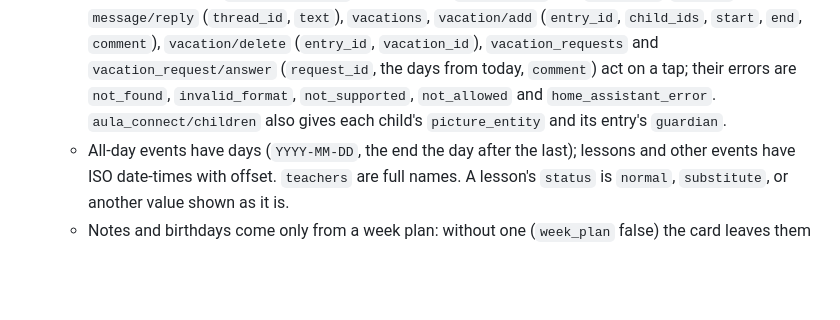
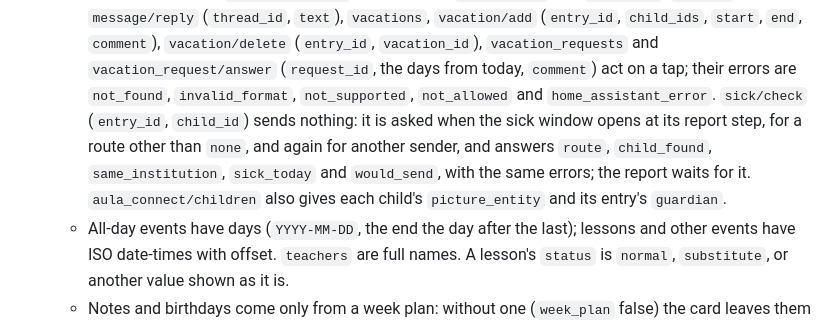
Before and after one commit to HairingX/ha_aula_connect_card, a Markdown page: CLAUDE.md, the part around the change. GitHub-like rendering; blank space fills up the shorter version.

```diff
--- a/CLAUDE.md
+++ b/CLAUDE.md
@@ -48,8 +48,12 @@ how it is set up: the README.
     (`entry_id`, `child_ids`, `start`, `end`, `comment`), `vacation/delete` (`entry_id`,
     `vacation_id`), `vacation_requests` and `vacation_request/answer` (`request_id`, the days from
     today, `comment`) act on a tap; their errors are `not_found`, `invalid_format`,
-    `not_supported`, `not_allowed` and `home_assistant_error`. `aula_connect/children` also gives
-    each child's `picture_entity` and its entry's `guardian`.
+    `not_supported`, `not_allowed` and `home_assistant_error`. `sick/check` (`entry_id`,
+    `child_id`) sends nothing: it is asked when the sick window opens at its report step, for a
+    route other than `none`, and again for another sender, and answers `route`, `child_found`,
+    `same_institution`, `sick_today` and `would_send`, with the same errors; the report waits for
+    it. `aula_connect/children` also gives each child's `picture_entity` and its entry's
+    `guardian`.
   - All-day events have days (`YYYY-MM-DD`, the end the day after the last); lessons and other
     events have ISO date-times with offset. `teachers` are full names. A lesson's `status` is
     `normal`, `substitute`, or another value shown as it is.
```
Also changed, not shown: README.md (+16 -13 lines), docs/sick-thu-1000-380-light-blue-da-2child-step-2.png, 14 other files.
